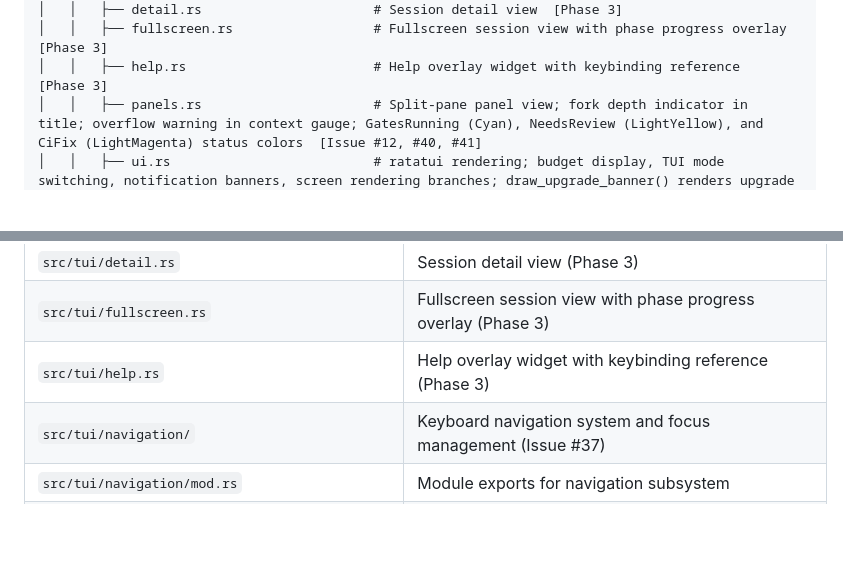
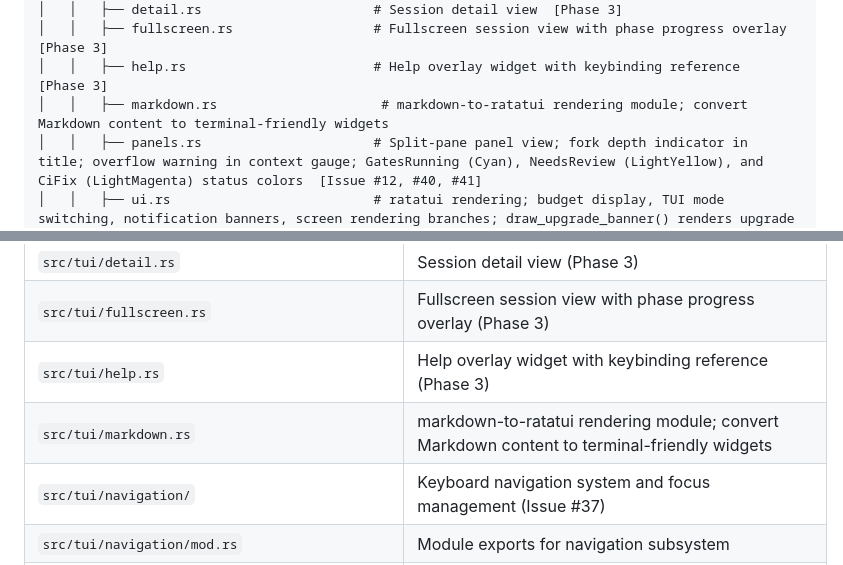
Before and after one commit to CarlosDanielDev/maestro, a Markdown page: directory-tree.md, 2 parts joined by grey strips. GitHub-like rendering; blank space fills up the shorter version.

Commit message:
docs: update directory-tree.md with markdown.rs module
Co-Authored-By: Claude Opus 4.6 <noreply@anthropic.com>

```diff
--- a/directory-tree.md
+++ b/directory-tree.md
@@ -138,6 +138,7 @@ maestro/
 │   │   ├── detail.rs                      # Session detail view  [Phase 3]
 │   │   ├── fullscreen.rs                  # Fullscreen session view with phase progress overlay  [Phase 3]
 │   │   ├── help.rs                        # Help overlay widget with keybinding reference  [Phase 3]
+│   │   ├── markdown.rs                     # markdown-to-ratatui rendering module; convert Markdown content to terminal-friendly widgets
 │   │   ├── panels.rs                      # Split-pane panel view; fork depth indicator in title; overflow warning in context gauge; GatesRunning (Cyan), NeedsReview (LightYellow), and CiFix (LightMagenta) status colors  [Issue #12, #40, #41]
 │   │   ├── ui.rs                          # ratatui rendering; budget display, TUI mode switching, notification banners, screen rendering branches; draw_upgrade_banner() renders upgrade notification states (available, downloading, installing, done, failed) as a top-of-screen banner with version info and [y]/[n] confirmation prompts; CompletionSummary render branch and draw_completion_overlay() centred overlay with per-session outcome rows, PR links (underlined), error summaries, per-gate failure lines (✗ gate_name message in warning/error colors), and keybindings bar ([f] Fix when has_needs_review(), [i] [r] [l] [q] [Esc]); ContinuousPause render branch and continuous pause overlay; status bar indicator showing continuous mode state (current issue, completed/skipped counts)  [Phase 3, Issue #31-33, #83, #84, #85, #104, #118]
 │   │   ├── navigation/                    # Keyboard navigation and focus management  [Issue #37]
@@ -270,6 +271,7 @@ maestro/
 | `src/tui/detail.rs` | Session detail view (Phase 3) |
 | `src/tui/fullscreen.rs` | Fullscreen session view with phase progress overlay (Phase 3) |
 | `src/tui/help.rs` | Help overlay widget with keybinding reference (Phase 3) |
+| `src/tui/markdown.rs` | markdown-to-ratatui rendering module; convert Markdown content to terminal-friendly widgets |
 | `src/tui/navigation/` | Keyboard navigation system and focus management (Issue #37) |
 | `src/tui/navigation/mod.rs` | Module exports for navigation subsystem |
 | `src/tui/navigation/focus.rs` | `FocusManager`: focus ring, widget focus state tracking |
```
Also changed, not shown: other parts of directory-tree.md (+1 -1 lines).
